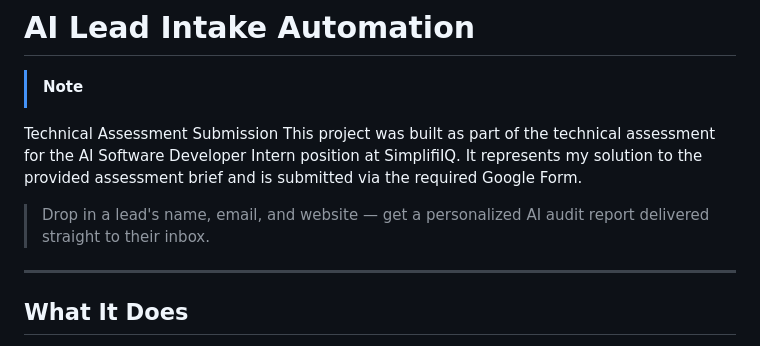
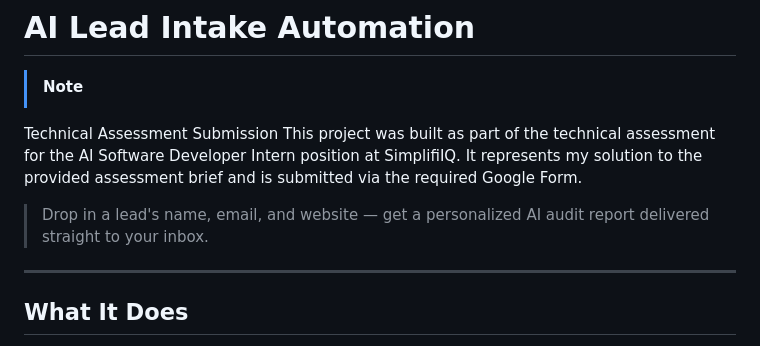
Before and after one commit to sreelakshmi-vijay/lead-intake-automation, a Markdown page: README.md, the part around the change. Rendered like a GitHub page.

```diff
--- a/README.md
+++ b/README.md
@@ -4,7 +4,7 @@
 Technical Assessment Submission
 This project was built as part of the technical assessment for the AI Software Developer Intern position at SimplifiIQ. It represents my solution to the provided assessment brief and is submitted via the required Google Form.
 
-> Drop in a lead's name, email, and website — get a personalized AI audit report delivered straight to their inbox.
+> Drop in a lead's name, email, and website — get a personalized AI audit report delivered straight to your inbox.
 
 ---
 
```
